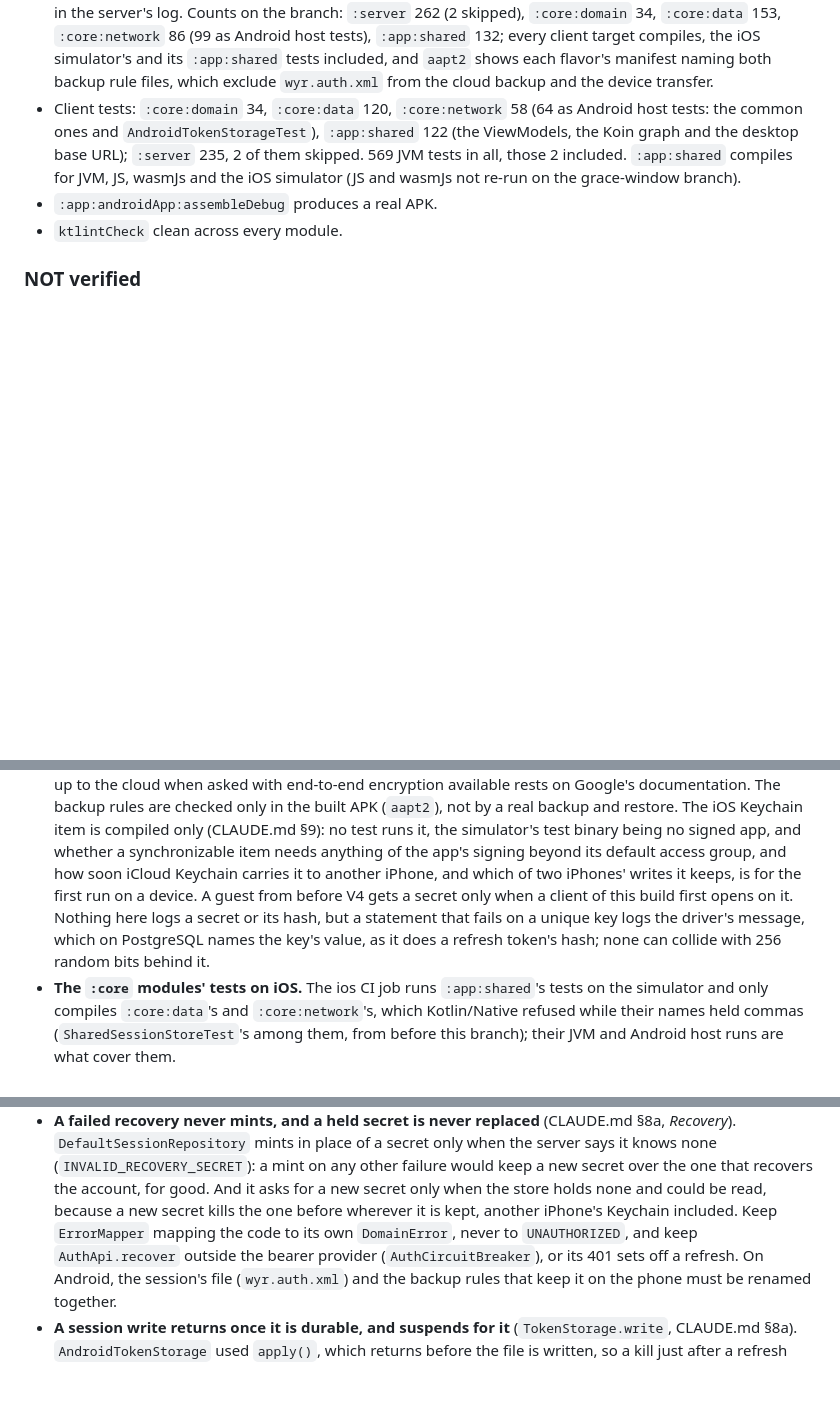
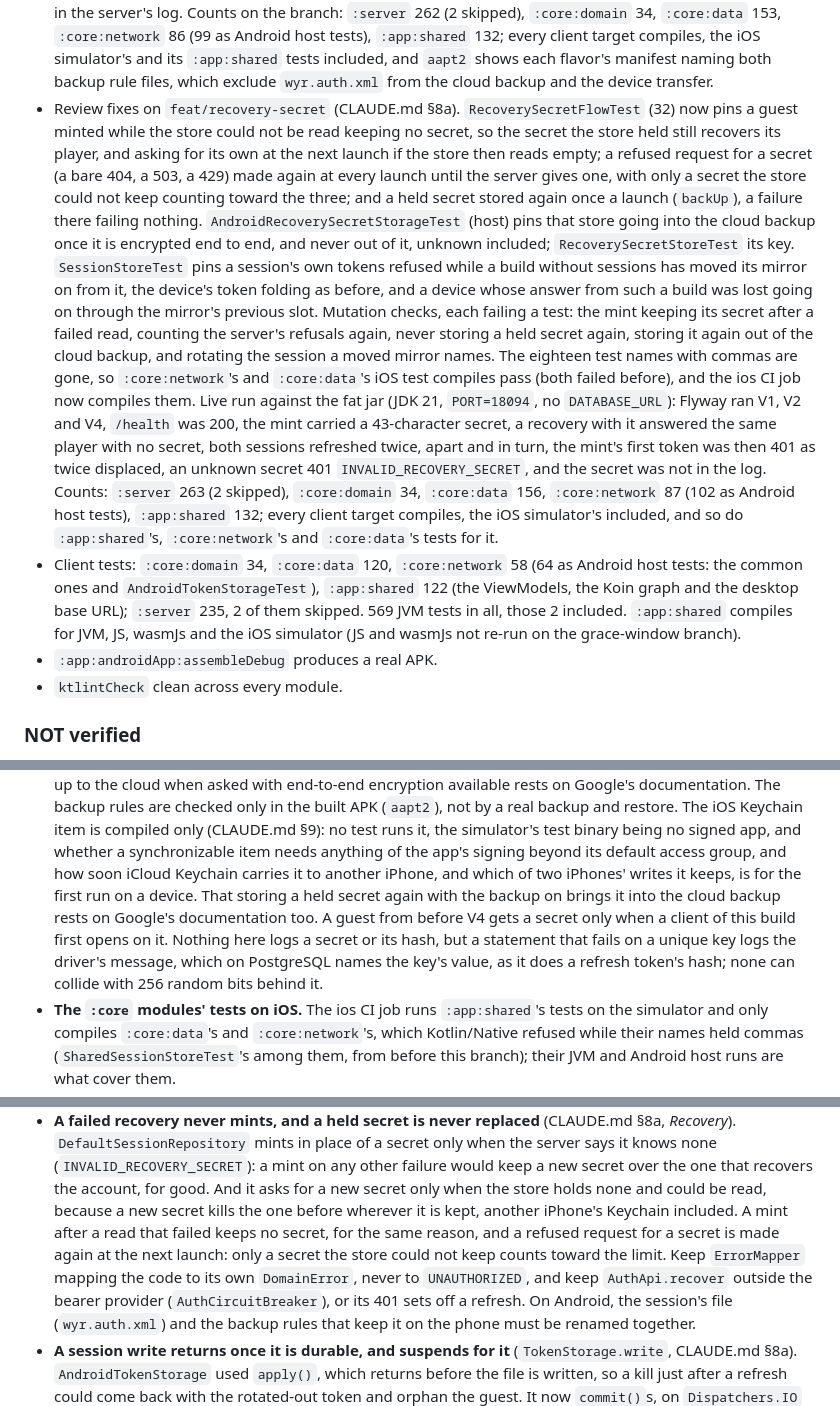
Before and after one commit to niktok1/would-you-rather, a Markdown page: NEXT-SESSION.md, 3 parts joined by grey strips. GitHub-like rendering; blank space fills up the shorter version.

Commit message:
docs: record how the recovery review fixes were verified
The handoff lists what the new tests pin, the mutation checks that fail
them, the eighteen renamed tests and the iOS test compiles they unblock,
a live run against the fat jar, and the counts, and marks the three
refusals ending the asking as changed since.

Co-Authored-By: Claude Opus 5.5 <noreply@anthropic.com>

```diff
--- a/NEXT-SESSION.md
+++ b/NEXT-SESSION.md
@@ -345,6 +346,29 @@ automatically from every green commit on `main` (its URL is on its Render page).
   as Android host tests), `:app:shared` 132; every client target compiles, the iOS simulator's and
   its `:app:shared` tests included, and `aapt2` shows each flavor's manifest naming both backup rule
   files, which exclude `wyr.auth.xml` from the cloud backup and the device transfer.
+- Review fixes on `feat/recovery-secret` (CLAUDE.md §8a). `RecoverySecretFlowTest` (32) now pins a
+  guest minted while the store could not be read keeping no secret, so the secret the store held
+  still recovers its player, and asking for its own at the next launch if the store then reads
+  empty; a refused request for a secret (a bare 404, a 503, a 429) made again at every launch until
+  the server gives one, with only a secret the store could not keep counting toward the three; and a
+  held secret stored again once a launch (`backUp`), a failure there failing nothing.
+  `AndroidRecoverySecretStorageTest` (host) pins that store going into the cloud backup once it is
+  encrypted end to end, and never out of it, unknown included; `RecoverySecretStoreTest` its key.
+  `SessionStoreTest` pins a session's own tokens refused while a build without sessions has moved
+  its mirror on from it, the device's token folding as before, and a device whose answer from such a
+  build was lost going on through the mirror's previous slot. Mutation checks, each failing a test:
+  the mint keeping its secret after a failed read, counting the server's refusals again, never
+  storing a held secret again, storing it again out of the cloud backup, and rotating the session a
+  moved mirror names. The eighteen test names with commas are gone, so `:core:network`'s and
+  `:core:data`'s iOS test compiles pass (both failed before), and the ios CI job now compiles them.
+  Live run against the fat jar (JDK 21, `PORT=18094`, no `DATABASE_URL`): Flyway ran V1, V2 and V4,
+  `/health` was 200, the mint carried a 43-character secret, a recovery with it answered the same
+  player with no secret, both sessions refreshed twice, apart and in turn, the mint's first token
+  was then 401 as twice displaced, an unknown secret 401 `INVALID_RECOVERY_SECRET`, and the secret
+  was not in the log. Counts: `:server` 263 (2 skipped), `:core:domain` 34, `:core:data` 156,
+  `:core:network` 87 (102 as Android host tests), `:app:shared` 132; every client target compiles,
+  the iOS simulator's included, and so do `:app:shared`'s, `:core:network`'s and `:core:data`'s
+  tests for it.
 - Client tests: `:core:domain` 34, `:core:data` 120, `:core:network` 58 (64 as Android host tests:
   the common ones and `AndroidTokenStorageTest`), `:app:shared` 122 (the ViewModels, the Koin graph
   and the desktop base URL); `:server` 235, 2 of them skipped. 569 JVM tests in all, those 2
@@ -400,10 +424,11 @@ automatically from every green commit on `main` (its URL is on its Render page).
   §9): no test runs it, the simulator's test binary being no signed app, and whether a
   synchronizable item needs anything of the app's signing beyond its default access group, and how
   soon iCloud Keychain carries it to another iPhone, and which of two iPhones' writes it keeps, is
-  for the first run on a device. A guest from before V4 gets a secret only when a client of this
-  build first opens on it. Nothing here logs a secret or its hash, but a statement that fails on a
-  unique key logs the driver's message, which on PostgreSQL names the key's value, as it does a
-  refresh token's hash; none can collide with 256 random bits behind it.
+  for the first run on a device. That storing a held secret again with the backup on brings it into
+  the cloud backup rests on Google's documentation too. A guest from before V4 gets a secret only
+  when a client of this build first opens on it. Nothing here logs a secret or its hash, but a
+  statement that fails on a unique key logs the driver's message, which on PostgreSQL names the
+  key's value, as it does a refresh token's hash; none can collide with 256 random bits behind it.
 - **The `:core` modules' tests on iOS.** The ios CI job runs `:app:shared`'s tests on the simulator
   and only compiles `:core:data`'s and `:core:network`'s, which Kotlin/Native refused while their
   names held commas (`SharedSessionStoreTest`'s among them, from before this branch); their JVM and
@@ -990,8 +1015,10 @@ Play tab is frozen).
   knows none (`INVALID_RECOVERY_SECRET`): a mint on any other failure would keep a new secret over
   the one that recovers the account, for good. And it asks for a new secret only when the store
   holds none and could be read, because a new secret kills the one before wherever it is kept,
-  another iPhone's Keychain included. Keep `ErrorMapper` mapping the code to its own `DomainError`,
-  never to `UNAUTHORIZED`, and keep `AuthApi.recover` outside the bearer provider
+  another iPhone's Keychain included. A mint after a read that failed keeps no secret, for the same
+  reason, and a refused request for a secret is made again at the next launch: only a secret the
+  store could not keep counts toward the limit. Keep `ErrorMapper` mapping the code to its own
+  `DomainError`, never to `UNAUTHORIZED`, and keep `AuthApi.recover` outside the bearer provider
   (`AuthCircuitBreaker`), or its 401 sets off a refresh. On Android, the session's file
   (`wyr.auth.xml`) and the backup rules that keep it on the phone must be renamed together.
 - **A session write returns once it is durable, and suspends for it** (`TokenStorage.write`,
```
Also changed, not shown: other parts of NEXT-SESSION.md (+2 -1 lines).
